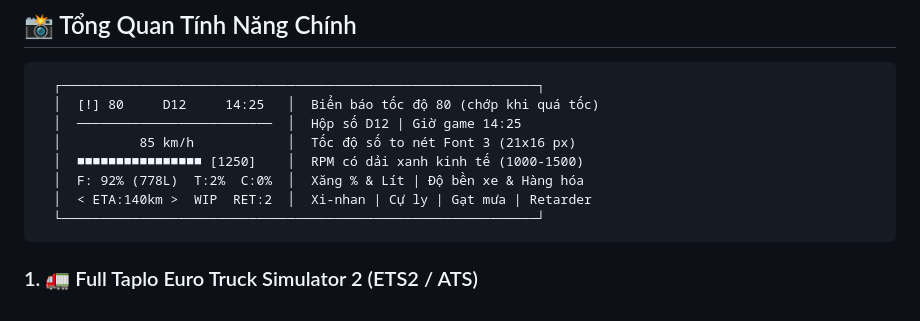
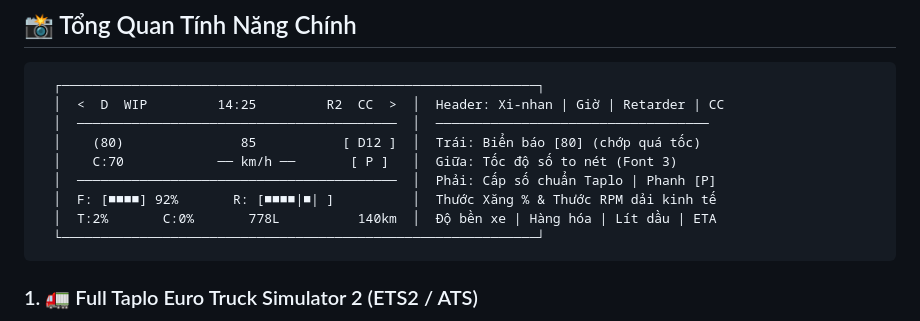
Before and after one commit to ROSHINGUYEN/ESP32-ETS2-HUD, a Markdown page: README.md, the part around the change. GitHub-like rendering.

Commit message:
docs: sync ASCII mockup with actual 3-column symmetrical OLED HUD

````diff
--- a/README.md
+++ b/README.md
@@ -10,12 +10,13 @@ Dự án tích hợp cơ chế **Tự động chạy ngầm cùng Windows (0-Tou
 
 ```
   ┌─────────────────────────────────────────────────────────────┐
-  │  [!] 80     D12     14:25   │  Biển báo tốc độ 80 (chớp khi quá tốc)
-  │  ─────────────────────────  │  Hộp số D12 | Giờ game 14:25
-  │          85 km/h            │  Tốc độ số to nét Font 3 (21x16 px)
-  │  ■■■■■■■■■■■■■■■■ [1250]    │  RPM có dải xanh kinh tế (1000-1500)
-  │  F: 92% (778L)  T:2%  C:0%  │  Xăng % & Lít | Độ bền xe & Hàng hóa
-  │  < ETA:140km >  WIP  RET:2  │  Xi-nhan | Cự ly | Gạt mưa | Retarder
+  │  <  D  WIP         14:25         R2  CC  >  │  Header: Xi-nhan | Giờ | Retarder | CC
+  │  ─────────────────────────────────────────  │  ───────────────────────────────────
+  │    (80)               85           [ D12 ]  │  Trái: Biển báo [80] (chớp quá tốc)
+  │    C:70            ── km/h ──       [ P ]   │  Giữa: Tốc độ số to nét (Font 3)
+  │  ─────────────────────────────────────────  │  Phải: Cấp số chuẩn Taplo | Phanh [P]
+  │  F: [■■■■] 92%       R: [■■■■|■| ]          │  Thước Xăng % & Thước RPM dải kinh tế
+  │  T:2%       C:0%       778L          140km  │  Độ bền xe | Hàng hóa | Lít dầu | ETA
   └─────────────────────────────────────────────────────────────┘
 ```
 
````
